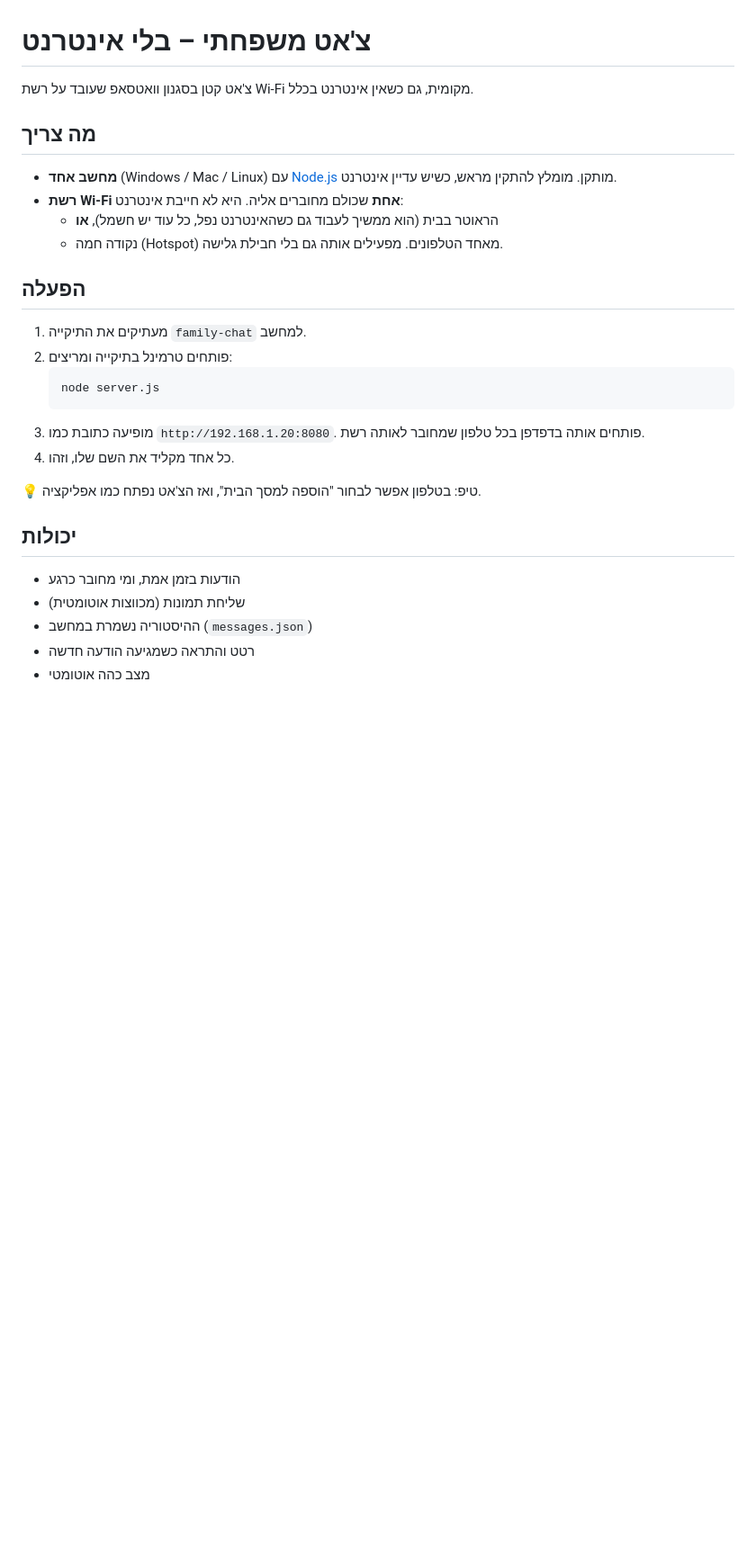
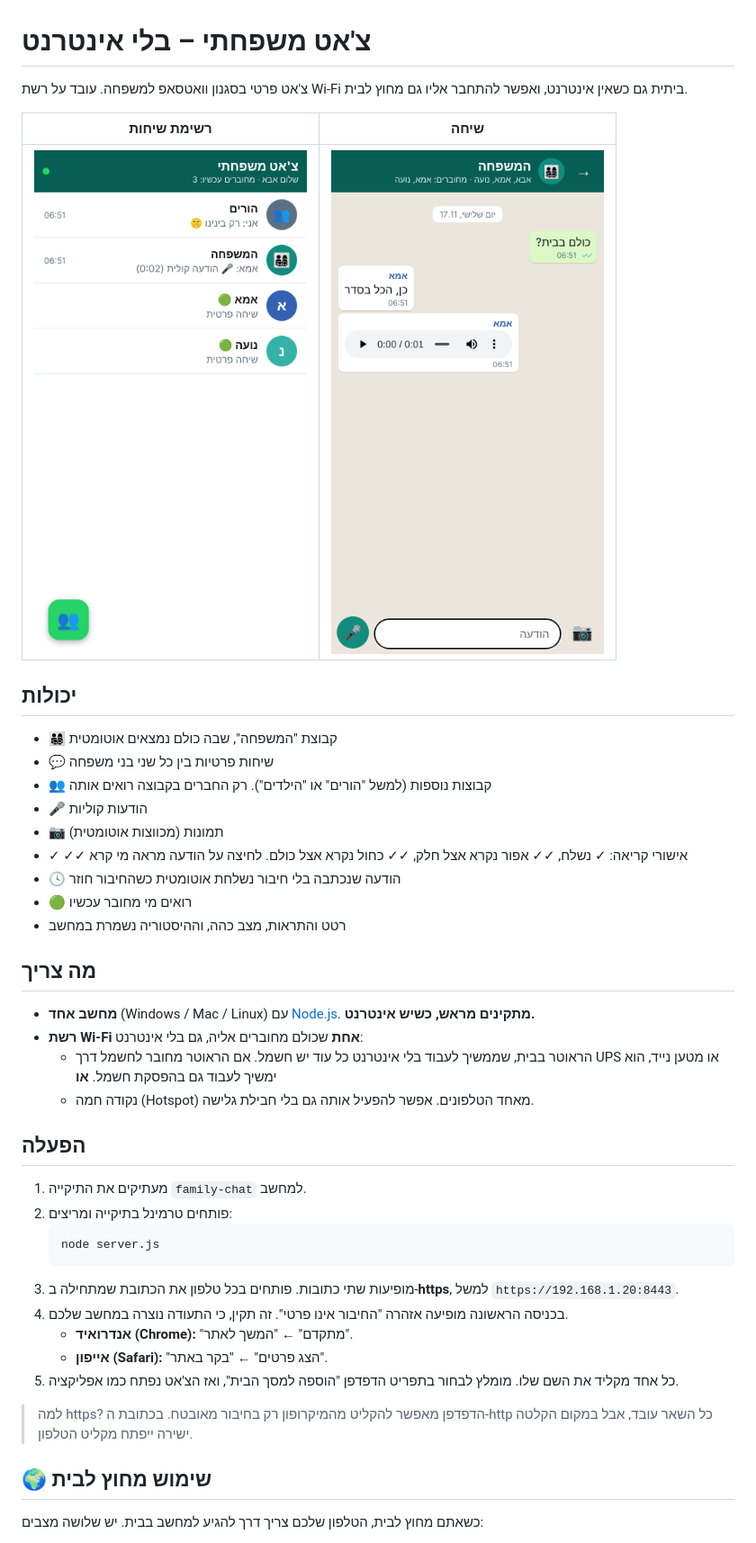
Before and after one commit to WIEZMANNthe1st/.github.io, a Markdown page: family-chat/README.md, the part around one of its changes. Shown at 90% size. Drawn GitHub-style; pictures changed too: family-chat/screenshot-chat.png (added), family-chat/screenshot-home.png (added); blank space fills up the shorter version.

````diff
--- a/family-chat/README.md
+++ b/family-chat/README.md
@@ -1,12 +1,27 @@
 # צ'אט משפחתי – בלי אינטרנט
 
-צ'אט קטן בסגנון וואטסאפ שעובד על רשת Wi-Fi מקומית, גם כשאין אינטרנט בכלל.
+צ'אט פרטי בסגנון וואטסאפ למשפחה. עובד על רשת Wi-Fi ביתית גם כשאין אינטרנט, ואפשר להתחבר אליו גם מחוץ לבית.
+
+| רשימת שיחות | שיחה |
+|---|---|
+| ![](screenshot-home.png) | ![](screenshot-chat.png) |
+
+## יכולות
+- 👨‍👩‍👧‍👦 קבוצת "המשפחה", שבה כולם נמצאים אוטומטית
+- 💬 שיחות פרטיות בין כל שני בני משפחה
+- 👥 קבוצות נוספות (למשל "הורים" או "הילדים"). רק החברים בקבוצה רואים אותה
+- 🎤 הודעות קוליות
+- 📷 תמונות (מכווצות אוטומטית)
+- ✓ ✓✓ אישורי קריאה: ✓ נשלח, ✓✓ אפור נקרא אצל חלק, ✓✓ כחול נקרא אצל כולם. לחיצה על הודעה מראה מי קרא
+- 🕓 הודעה שנכתבה בלי חיבור נשלחת אוטומטית כשהחיבור חוזר
+- 🟢 רואים מי מחובר עכשיו
+- רטט והתראות, מצב כהה, וההיסטוריה נשמרת במחשב
 
 ## מה צריך
-- **מחשב אחד** (Windows / Mac / Linux) עם [Node.js](https://nodejs.org) מותקן. מומלץ להתקין מראש, כשיש עדיין אינטרנט.
-- **רשת Wi-Fi אחת** שכולם מחוברים אליה. היא לא חייבת אינטרנט:
-  - הראוטר בבית (הוא ממשיך לעבוד גם כשהאינטרנט נפל, כל עוד יש חשמל), **או**
-  - נקודה חמה (Hotspot) מאחד הטלפונים. מפעילים אותה גם בלי חבילת גלישה.
+- **מחשב אחד** (Windows / Mac / Linux) עם [Node.js](https://nodejs.org). **מתקינים מראש, כשיש אינטרנט.**
+- **רשת Wi-Fi אחת** שכולם מחוברים אליה, גם בלי אינטרנט:
+  - הראוטר בבית, שממשיך לעבוד בלי אינטרנט כל עוד יש חשמל. אם הראוטר מחובר לחשמל דרך UPS או מטען נייד, הוא ימשיך לעבוד גם בהפסקת חשמל. **או**
+  - נקודה חמה (Hotspot) מאחד הטלפונים. אפשר להפעיל אותה גם בלי חבילת גלישה.
 
 ## הפעלה
 1. מעתיקים את התיקייה `family-chat` למחשב.
@@ -14,15 +29,14 @@
    ```
    node server.js
    ```
-3. מופיעה כתובת כמו `http://192.168.1.20:8080`. פותחים אותה בדפדפן בכל טלפון שמחובר לאותה רשת.
-4. כל אחד מקליד את השם שלו, וזהו.
+3. מופיעות שתי כתובות. פותחים בכל טלפון את הכתובת שמתחילה ב-**https**, למשל `https://192.168.1.20:8443`.
+4. בכניסה הראשונה מופיעה אזהרה "החיבור אינו פרטי". זה תקין, כי התעודה נוצרה במחשב שלכם.
+   - **אנדרואיד (Chrome):** "מתקדם" ← "המשך לאתר".
+   - **אייפון (Safari):** "הצג פרטים" ← "בקר באתר".
+5. כל אחד מקליד את השם שלו. מומלץ לבחור בתפריט הדפדפן "הוספה למסך הבית", ואז הצ'אט נפתח כמו אפליקציה.
 
-💡 טיפ: בטלפון אפשר לבחור "הוספה למסך הבית", ואז הצ'אט נפתח כמו אפליקציה.
+> למה https? הדפדפן מאפשר להקליט מהמיקרופון רק בחיבור מאובטח. בכתובת ה-http כל השאר עובד, אבל במקום הקלטה ישירה ייפתח מקליט הטלפון.
 
-## יכולות
-- הודעות בזמן אמת, ומי מחובר כרגע
-- שליחת תמונות (מכווצות אוטומטית)
-- ההיסטוריה נשמרת במחשב (`messages.json`)
-- רטט והתראה כשמגיעה הודעה חדשה
-- מצב כהה אוטומטי
+## 🌍 שימוש מחוץ לבית
+כשאתם מחוץ לבית, הטלפון שלכם צריך דרך להגיע למחשב בבית. יש שלושה מצבים:
 
````
Also changed, not shown: other parts of family-chat/README.md (+21 -4 lines), family-chat/screenshot.png (deleted), 4 other files.
